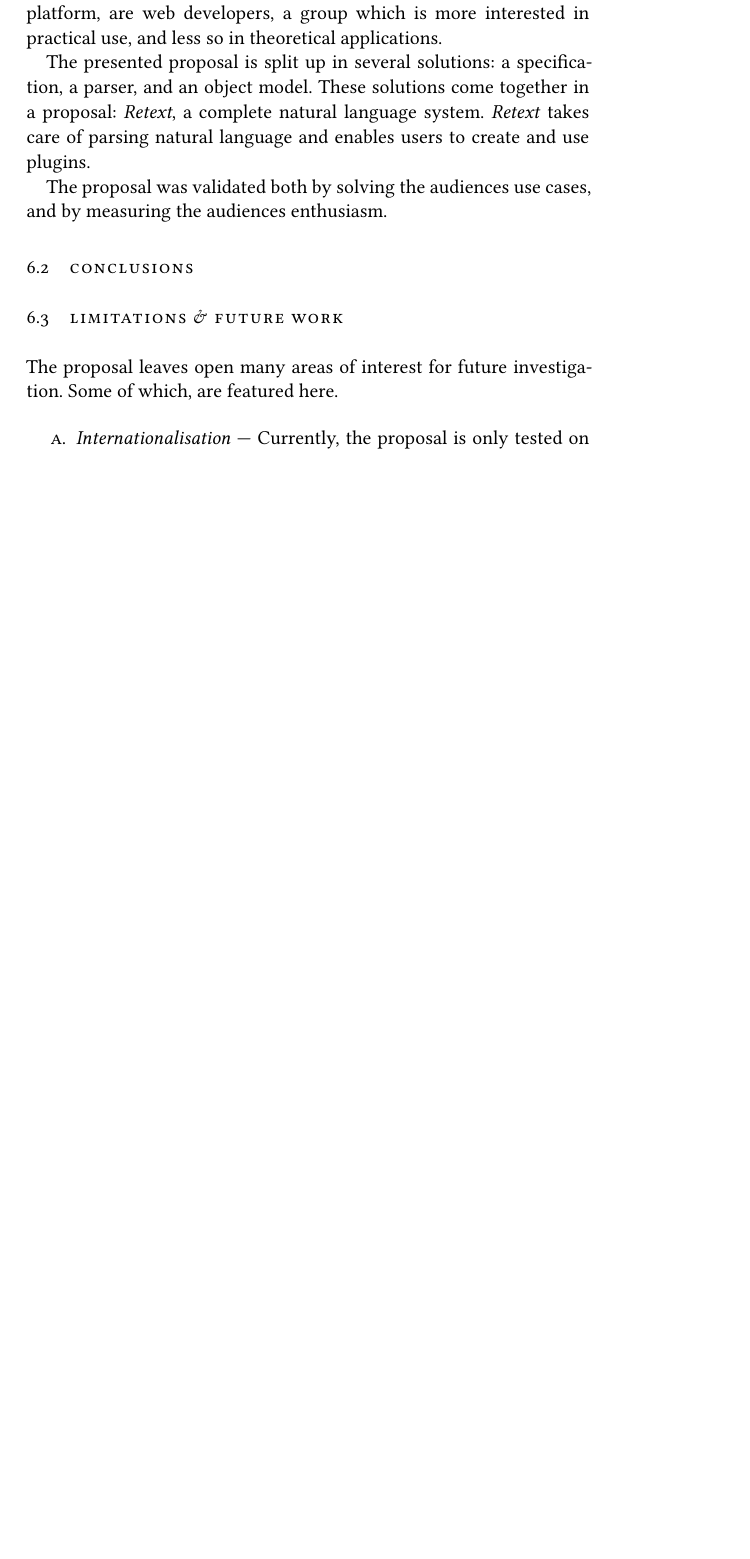
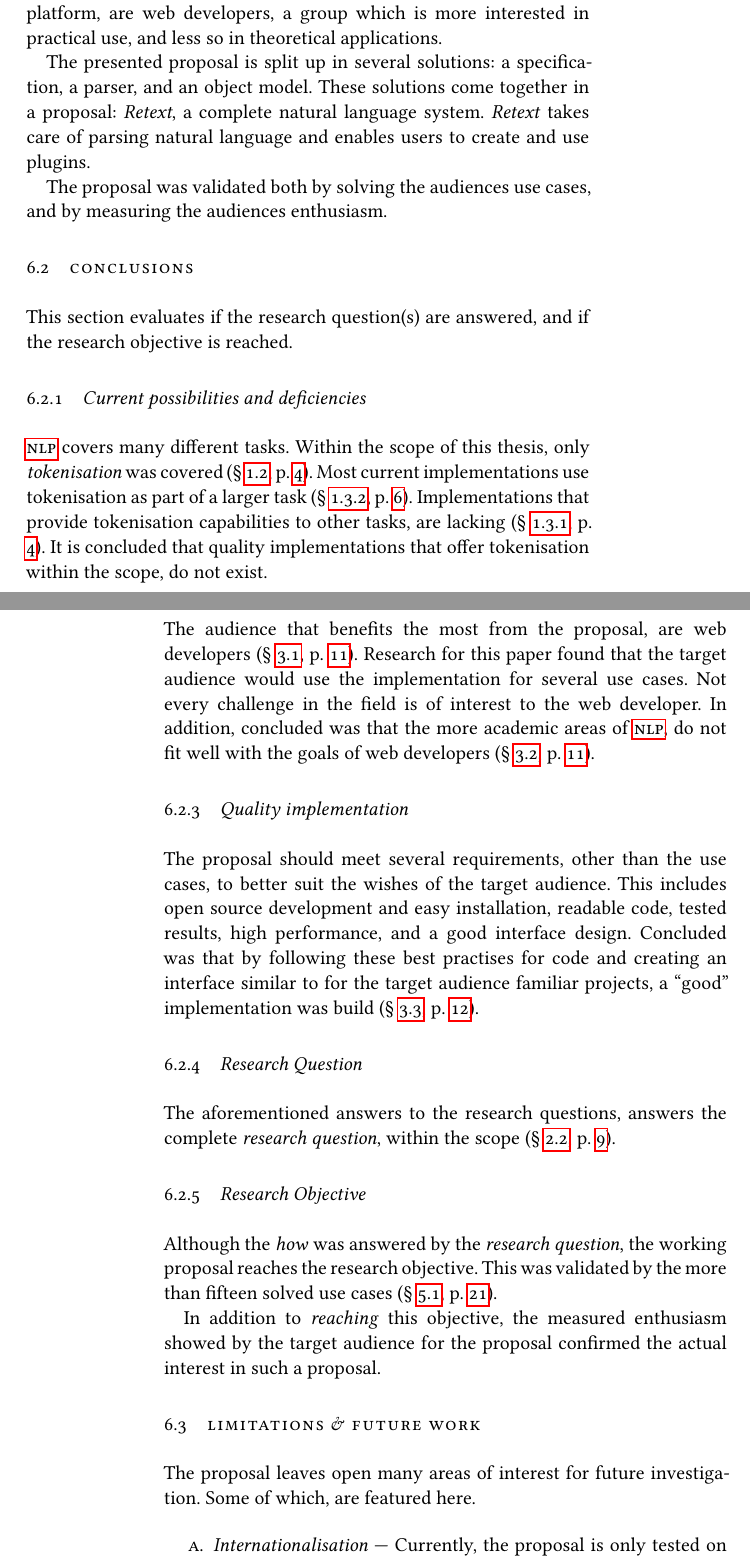
Before and after one commit to wooorm/thesis, a LaTeX thesis (paper.tex, which reads paper/body.tex): part of page 37 of 54 before the commit and two parts of pages 37 and 38 of 56 after it, the two joined at a grey line, cut so that both start at the same text, the shorter picture padded with empty space. The pictures show the PDF file paper.pdf that the author committed with the source.

Commit message:
Add answers to research questions in Conclusions

```diff
--- a/paper/body.tex
+++ b/paper/body.tex
@@ -936,6 +937,61 @@ The proposal was validated both by solving the audiences use cases, and
 
 \section{Conclusions}\label{conclusions}
 
+This section evaluates if the research question(s) are answered, and if the
+  research objective is reached.
+
+\subsection{Current possibilities and
+  deficiencies}\label{q-current-possibilities-and-deficientcies}
+
+\gls{nlp} covers many different tasks.
+Within the scope of this thesis, only \emph{tokenisation} was covered
+  (§ \ref{scope}, p. \pageref{scope}).
+Most current implementations use tokenisation as part of a larger task
+  (§ \ref{tasks}, p. \pageref{tasks}).
+Implementations that provide tokenisation capabilities to other tasks,
+  are lacking (§ \ref{stages}, p. \pageref{stages}).
+It is concluded that quality implementations that offer tokenisation within
+  the scope, do not exist.
+
+\subsection{The target audiences use cases}\label{q-use-cases}
+
+The audience that benefits the most from the proposal, are web developers
+  (§ \ref{target-audience}, p. \pageref{target-audience}).
+Research for this paper found that the target audience would use the
+  implementation for several use cases.
+Not every challenge in the field is of interest to the web developer.
+In addition, concluded was that the more academic areas of \gls{nlp}, do not
+  fit well with the goals of web developers (§ \ref{use-cases},
+  p. \pageref{use-cases}).
+
+\subsection{Quality implementation}\label{q-quality-implementation}
+
+The proposal should meet several requirements, other than the use cases,
+  to better suit the wishes of the target audience.
+This includes open source development and easy installation, readable code,
+  tested results, high performance, and a good interface design.
+Concluded was that by following these best practises for code and creating
+  an interface similar to for the target audience familiar projects, a
+  ``good'' implementation was build (§ \ref{requirements},
+  p. \pageref{requirements}).
+
+\subsection{Research Question}\label{q-research-question}
+
+The aforementioned answers to the research questions, answers the complete
+  \emph{research question}, within the scope (§ \ref{research-question},
+  p. \pageref{research-question}).
+
+\subsection{Research Objective}\label{q-research-objective}
+
+Although the \emph{how} was answered by the \emph{research question}, the
+  working proposal reaches the research objective.
+This was validated by the more than fifteen solved use cases
+  (§ \ref{plugins}, p. \pageref{plugins}).
+
+In addition to \emph{reaching} this objective, the measured enthusiasm
+  showed by the target audience for the proposal confirmed the actual
+  interest in such a proposal.
+
 \section{Limitations \& Future Work}\label{limitations-future-work}
 
 The proposal leaves open many areas of interest for future investigation.
```
Also changed, not shown: Todo.md (+2 -2 lines), paper.pdf, paper/body.tex (11 more changed lines).
